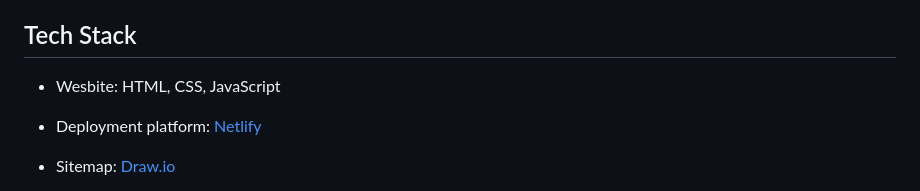
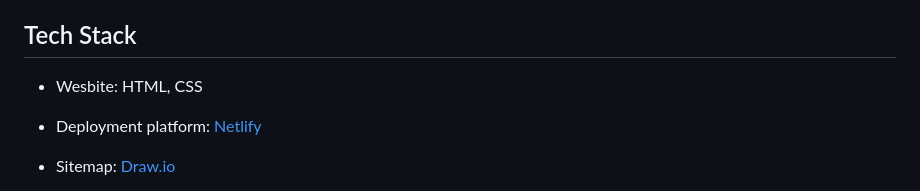
Before and after one commit to kimnle/T1A2-Portfolio, a Markdown page: readme.md, the part around the change. Drawn GitHub-style.

Commit message:
grammar checking readme

```diff
--- a/readme.md
+++ b/readme.md
@@ -177,7 +177,7 @@ Potential collaborators, employers and/or clients.
 
 ## Tech Stack
 
-* Wesbite: HTML, CSS, JavaScript
+* Wesbite: HTML, CSS
 
 * Deployment platform: [Netlify](https://www.netlify.com/)
 
```
